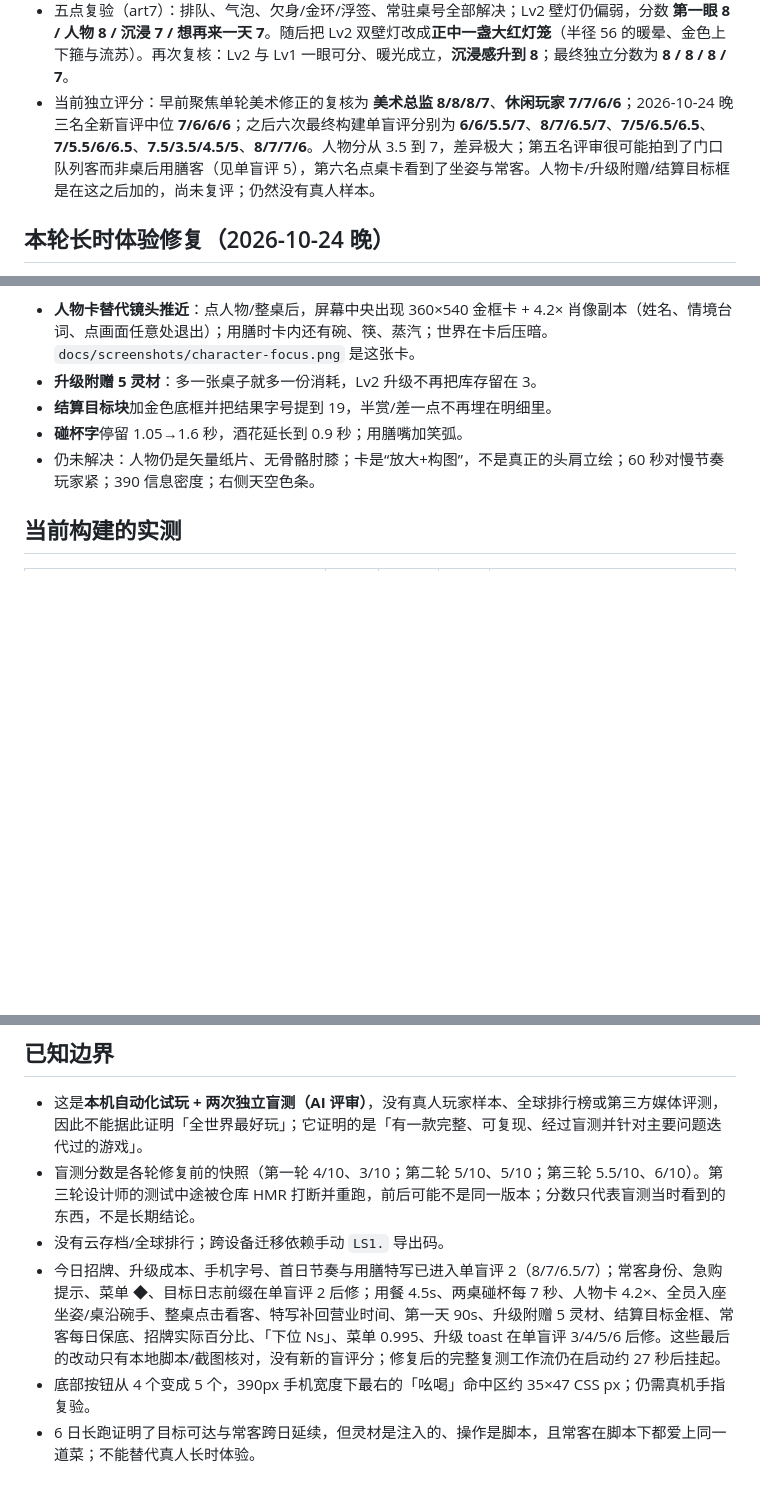
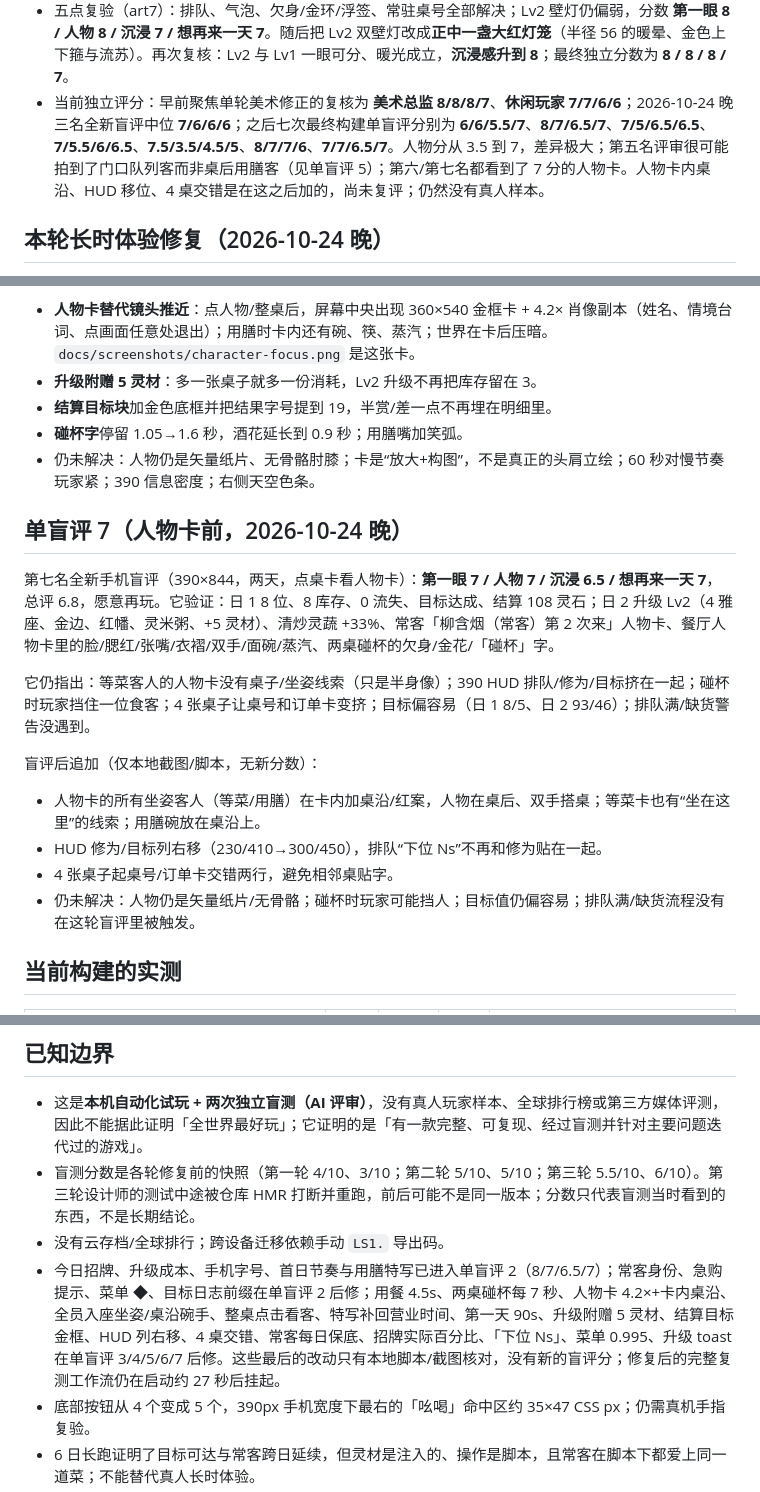
Before and after one commit to forteencdbw/XXJL, a Markdown page: docs/playtest.md, 3 parts joined by grey strips. GitHub-like rendering; blank space fills up the shorter version.

Commit message:
人物卡内桌沿、HUD 分列、4 桌交错
- 等菜/用膳人物卡加桌沿红案，人物在桌后、双手搭桌；用膳碗在桌沿
- HUD 修为/目标右移，排队下位不再和修为挤字
- 4 张桌子起桌号/订单卡交错两行
- 记录单盲评 7（7/7/6.5/7）

```diff
--- a/docs/playtest.md
+++ b/docs/playtest.md
@@ -58,7 +58,7 @@
 - 已补：排队基准位 315/间距 38 → 300/34（3 人时第三人屏幕 x≈668，实测 600/634/668）；欠身 4° / 16px 下压 + 脚下金环（1.5s）+ 四颗灵光，特写中加「再点一次退出」浮签；Lv2 小灯放大并加光晕，配合桌面红案与金边；每桌常驻 ①②③ 桌号，动态桌卡只显示菜名/入座，烹饪日志写明「为 N 号桌烹制」；气泡先完整显示 1.7 秒再淡出；出菜提示 18px、桌卡 15px、事件行 19px。
 - 聚焦复核（art6）：7 / 7 / 6 / 6，指出 3/3 第三人裁切、气泡太淡、金环 <700ms、桌号不常驻、Lv2 小灯不显。以上五点随后已修，并用本机脚本确认 3 人屏幕 x=600/634/668、桌号 ①②③ 常驻、特写浮签存在、无脚本错误；未再跑第三轮独立评分。
 - 五点复验（art7）：排队、气泡、欠身/金环/浮签、常驻桌号全部解决；Lv2 壁灯仍偏弱，分数 **第一眼 8 / 人物 8 / 沉浸 7 / 想再来一天 7**。随后把 Lv2 双壁灯改成**正中一盏大红灯笼**（半径 56 的暖晕、金色上下箍与流苏）。再次复核：Lv2 与 Lv1 一眼可分、暖光成立，**沉浸感升到 8**；最终独立分数为 **8 / 8 / 8 / 7**。
-- 当前独立评分：早前聚焦单轮美术修正的复核为 **美术总监 8/8/8/7**、**休闲玩家 7/7/6/6**；2026-10-24 晚三名全新盲评中位 **7/6/6/6**；之后六次最终构建单盲评分别为 **6/6/5.5/7**、**8/7/6.5/7**、**7/5/6.5/6.5**、**7/5.5/6/6.5**、**7.5/3.5/4.5/5**、**8/7/7/6**。人物分从 3.5 到 7，差异极大；第五名评审很可能拍到了门口队列客而非桌后用膳客（见单盲评 5），第六名点桌卡看到了坐姿与常客。人物卡/升级附赠/结算目标框是在这之后加的，尚未复评；仍然没有真人样本。
+- 当前独立评分：早前聚焦单轮美术修正的复核为 **美术总监 8/8/8/7**、**休闲玩家 7/7/6/6**；2026-10-24 晚三名全新盲评中位 **7/6/6/6**；之后七次最终构建单盲评分别为 **6/6/5.5/7**、**8/7/6.5/7**、**7/5/6.5/6.5**、**7/5.5/6/6.5**、**7.5/3.5/4.5/5**、**8/7/7/6**、**7/7/6.5/7**。人物分从 3.5 到 7，差异极大；第五名评审很可能拍到了门口队列客而非桌后用膳客（见单盲评 5）；第六/第七名都看到了 7 分的人物卡。人物卡内桌沿、HUD 移位、4 桌交错是在这之后加的，尚未复评；仍然没有真人样本。
 
 ## 本轮长时体验修复（2026-10-24 晚）
 
@@ -189,6 +189,19 @@
 - **碰杯字**停留 1.05→1.6 秒，酒花延长到 0.9 秒；用膳嘴加笑弧。
 - 仍未解决：人物仍是矢量纸片、无骨骼肘膝；卡是“放大+构图”，不是真正的头肩立绘；60 秒对慢节奏玩家紧；390 信息密度；右侧天空色条。
 
+## 单盲评 7（人物卡前，2026-10-24 晚）
+
+第七名全新手机盲评（390×844，两天，点桌卡看人物卡）：**第一眼 7 / 人物 7 / 沉浸 6.5 / 想再来一天 7**，总评 6.8，愿意再玩。它验证：日 1 8 位、8 库存、0 流失、目标达成、结算 108 灵石；日 2 升级 Lv2（4 雅座、金边、红幡、灵米粥、+5 灵材）、清炒灵蔬 +33%、常客「柳含烟（常客）第 2 次来」人物卡、餐厅人物卡里的脸/腮红/张嘴/衣褶/双手/面碗/蒸汽、两桌碰杯的欠身/金花/「碰杯」字。
+
+它仍指出：等菜客人的人物卡没有桌子/坐姿线索（只是半身像）；390 HUD 排队/修为/目标挤在一起；碰杯时玩家挡住一位食客；4 张桌子让桌号和订单卡变挤；目标偏容易（日 1 8/5、日 2 93/46）；排队满/缺货警告没遇到。
+
+盲评后追加（仅本地截图/脚本，无新分数）：
+
+- 人物卡的所有坐姿客人（等菜/用膳）在卡内加桌沿/红案，人物在桌后、双手搭桌；等菜卡也有“坐在这里”的线索；用膳碗放在桌沿上。
+- HUD 修为/目标列右移（230/410→300/450），排队“下位 Ns”不再和修为贴在一起。
+- 4 张桌子起桌号/订单卡交错两行，避免相邻桌贴字。
+- 仍未解决：人物仍是矢量纸片/无骨骼；碰杯时玩家可能挡人；目标值仍偏容易；排队满/缺货流程没有在这轮盲评里被触发。
+
 ## 当前构建的实测
 
 | 场景（严格说明注入条件） | 服务食客 | 收入 | 工资 | 结果 |
@@ -310,7 +323,7 @@
 - 这是**本机自动化试玩 + 两次独立盲测（AI 评审）**，没有真人玩家样本、全球排行榜或第三方媒体评测，因此不能据此证明「全世界最好玩」；它证明的是「有一款完整、可复现、经过盲测并针对主要问题迭代过的游戏」。
 - 盲测分数是各轮修复前的快照（第一轮 4/10、3/10；第二轮 5/10、5/10；第三轮 5.5/10、6/10）。第三轮设计师的测试中途被仓库 HMR 打断并重跑，前后可能不是同一版本；分数只代表盲测当时看到的东西，不是长期结论。
 - 没有云存档/全球排行；跨设备迁移依赖手动 `LS1.` 导出码。
-- 今日招牌、升级成本、手机字号、首日节奏与用膳特写已进入单盲评 2（8/7/6.5/7）；常客身份、急购提示、菜单 ◆、目标日志前缀在单盲评 2 后修；用餐 4.5s、两桌碰杯每 7 秒、人物卡 4.2×、全员入座坐姿/桌沿碗手、整桌点击看客、特写补回营业时间、第一天 90s、升级附赠 5 灵材、结算目标金框、常客每日保底、招牌实际百分比、「下位 Ns」、菜单 0.995、升级 toast 在单盲评 3/4/5/6 后修。这些最后的改动只有本地脚本/截图核对，没有新的盲评分；修复后的完整复测工作流仍在启动约 27 秒后挂起。
+- 今日招牌、升级成本、手机字号、首日节奏与用膳特写已进入单盲评 2（8/7/6.5/7）；常客身份、急购提示、菜单 ◆、目标日志前缀在单盲评 2 后修；用餐 4.5s、两桌碰杯每 7 秒、人物卡 4.2×+卡内桌沿、全员入座坐姿/桌沿碗手、整桌点击看客、特写补回营业时间、第一天 90s、升级附赠 5 灵材、结算目标金框、HUD 列右移、4 桌交错、常客每日保底、招牌实际百分比、「下位 Ns」、菜单 0.995、升级 toast 在单盲评 3/4/5/6/7 后修。这些最后的改动只有本地脚本/截图核对，没有新的盲评分；修复后的完整复测工作流仍在启动约 27 秒后挂起。
 - 底部按钮从 4 个变成 5 个，390px 手机宽度下最右的「吆喝」命中区约 35×47 CSS px；仍需真机手指复验。
 - 6 日长跑证明了目标可达与常客跨日延续，但灵材是注入的、操作是脚本，且常客在脚本下都爱上同一道菜；不能替代真人长时体验。
 - 音频只验证了乐句结构、开关与不报错，未做人耳听感评估。
```
Also changed, not shown: docs/screenshots/character-focus.png, 1 other file.
